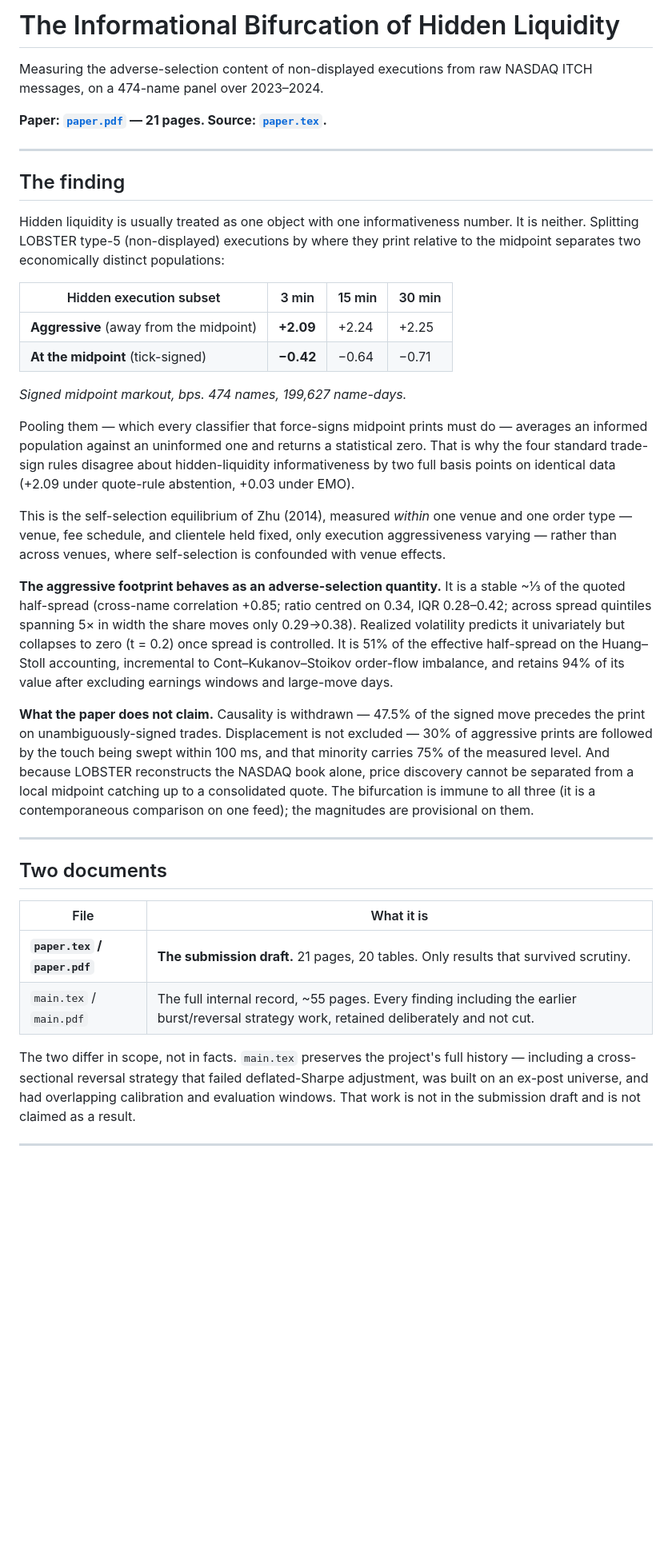
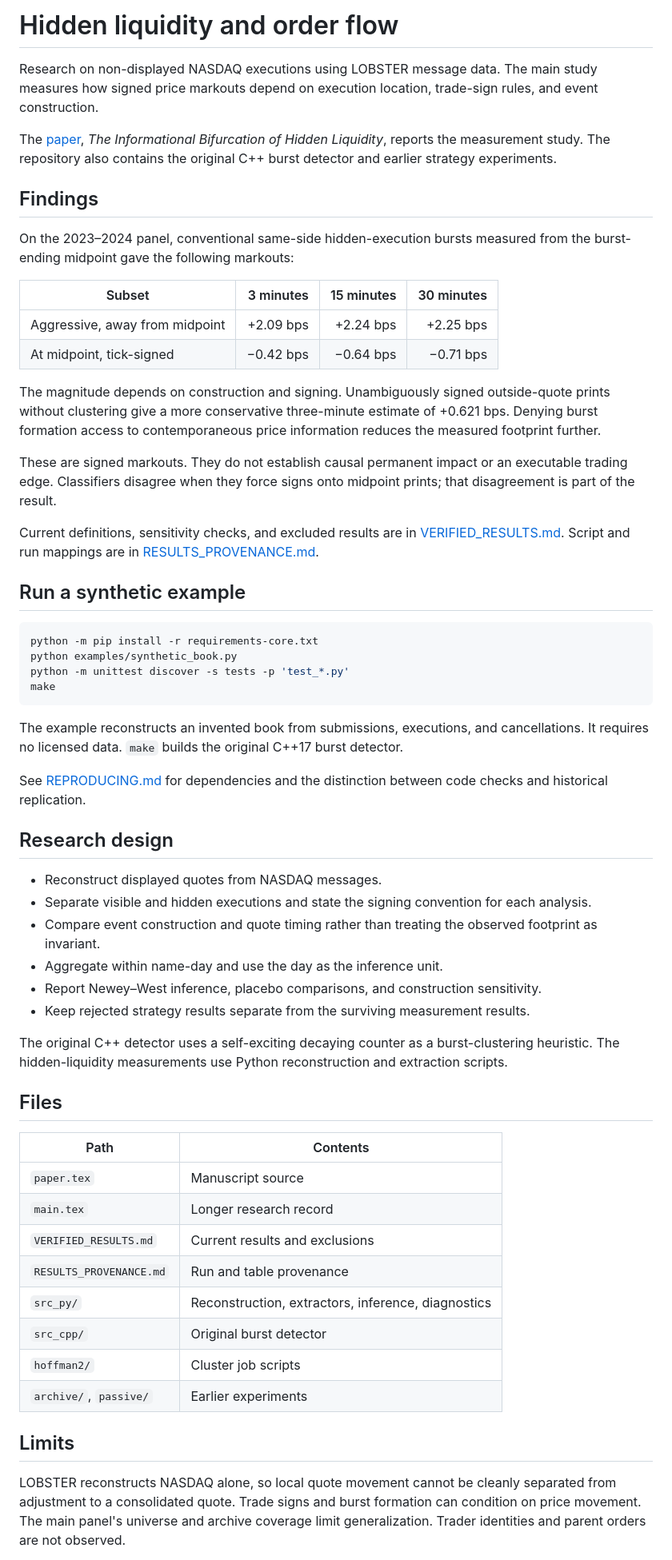
Before and after one commit to nicjia/order-burst-analysis, a Markdown page: README.md, the part around one of its changes. Shown at 80% size. Rendered like a GitHub page; blank space fills up the shorter version.

Commit message:
Update research summary and offline setup instructions

````diff
--- a/README.md
+++ b/README.md
@@ -1,63 +1,62 @@
-# The Informational Bifurcation of Hidden Liquidity
+# Hidden liquidity and order flow
 
-Measuring the adverse-selection content of non-displayed executions from raw NASDAQ ITCH
-messages, on a 474-name panel over 2023–2024.
+Research on non-displayed NASDAQ executions using LOBSTER message data. The main study measures how signed price markouts depend on execution location, trade-sign rules, and event construction.
 
-**Paper: [`paper.pdf`](paper.pdf) — 21 pages. Source: [`paper.tex`](paper.tex).**
+The [paper](paper.pdf), *The Informational Bifurcation of Hidden Liquidity*, reports the measurement study. The repository also contains the original C++ burst detector and earlier strategy experiments.
 
----
+## Findings
 
-## The finding
+On the 2023–2024 panel, conventional same-side hidden-execution bursts measured from the burst-ending midpoint gave the following markouts:
 
-Hidden liquidity is usually treated as one object with one informativeness number. It is
-neither. Splitting LOBSTER type-5 (non-displayed) executions by where they print relative to
-the midpoint separates two economically distinct populations:
+| Subset | 3 minutes | 15 minutes | 30 minutes |
+|---|---:|---:|---:|
+| Aggressive, away from midpoint | +2.09 bps | +2.24 bps | +2.25 bps |
+| At midpoint, tick-signed | −0.42 bps | −0.64 bps | −0.71 bps |
 
-| Hidden execution subset | 3 min | 15 min | 30 min |
-|---|---|---|---|
-| **Aggressive** (away from the midpoint) | **+2.09** | +2.24 | +2.25 |
-| **At the midpoint** (tick-signed) | **−0.42** | −0.64 | −0.71 |
+The magnitude depends on construction and signing. Unambiguously signed outside-quote prints without clustering give a more conservative three-minute estimate of +0.621 bps. Denying burst formation access to contemporaneous price information reduces the measured footprint further.
 
-*Signed midpoint markout, bps. 474 names, 199,627 name-days.*
+These are signed markouts. They do not establish causal permanent impact or an executable trading edge. Classifiers disagree when they force signs onto midpoint prints; that disagreement is part of the result.
 
-Pooling them — which every classifier that force-signs midpoint prints must do — averages an
-informed population against an uninformed one and returns a statistical zero. That is why the
-four standard trade-sign rules disagree about hidden-liquidity informativeness by two full
-basis points on identical data (+2.09 under quote-rule abstention, +0.03 under EMO).
+Current definitions, sensitivity checks, and excluded results are in [VERIFIED_RESULTS.md](VERIFIED_RESULTS.md). Script and run mappings are in [RESULTS_PROVENANCE.md](RESULTS_PROVENANCE.md).
 
-This is the self-selection equilibrium of Zhu (2014), measured *within* one venue and one
-order type — venue, fee schedule, and clientele held fixed, only execution aggressiveness
-varying — rather than across venues, where self-selection is confounded with venue effects.
+## Run a synthetic example
 
-**The aggressive footprint behaves as an adverse-selection quantity.** It is a stable ~⅓ of
-the quoted half-spread (cross-name correlation +0.85; ratio centred on 0.34, IQR 0.28–0.42;
-across spread quintiles spanning 5× in width the share moves only 0.29→0.38). Realized
-volatility predicts it univariately but collapses to zero (t = 0.2) once spread is controlled.
-It is 51% of the effective half-spread on the Huang–Stoll accounting, incremental to
-Cont–Kukanov–Stoikov order-flow imbalance, and retains 94% of its value after excluding
-earnings windows and large-move days.
+```sh
+python -m pip install -r requirements-core.txt
+python examples/synthetic_book.py
+python -m unittest discover -s tests -p 'test_*.py'
+make
+```
 
-**What the paper does not claim.** Causality is withdrawn — 47.5% of the signed move precedes
-the print on unambiguously-signed trades. Displacement is not excluded — 30% of aggressive
-prints are followed by the touch being swept within 100 ms, and that minority carries 75% of
-the measured level. And because LOBSTER reconstructs the NASDAQ book alone, price discovery
-cannot be separated from a local midpoint catching up to a consolidated quote. The
-bifurcation is immune to all three (it is a contemporaneous comparison on one feed); the
-magnitudes are provisional on them.
+The example reconstructs an invented book from submissions, executions, and cancellations. It requires no licensed data. `make` builds the original C++17 burst detector.
 
----
+See [REPRODUCING.md](REPRODUCING.md) for dependencies and the distinction between code checks and historical replication.
 
-## Two documents
+## Research design
 
-| File | What it is |
+- Reconstruct displayed quotes from NASDAQ messages.
+- Separate visible and hidden executions and state the signing convention for each analysis.
+- Compare event construction and quote timing rather than treating the observed footprint as invariant.
+- Aggregate within name-day and use the day as the inference unit.
+- Report Newey–West inference, placebo comparisons, and construction sensitivity.
+- Keep rejected strategy results separate from the surviving measurement results.
+
+The original C++ detector uses a self-exciting decaying counter as a burst-clustering heuristic. The hidden-liquidity measurements use Python reconstruction and extraction scripts.
+
+## Files
+
+| Path | Contents |
 |---|---|
-| **`paper.tex` / `paper.pdf`** | **The submission draft.** 21 pages, 20 tables. Only results that survived scrutiny. |
-| `main.tex` / `main.pdf` | The full internal record, ~55 pages. Every finding including the earlier burst/reversal strategy work, retained deliberately and not cut. |
+| `paper.tex` | Manuscript source |
+| `main.tex` | Longer research record |
+| `VERIFIED_RESULTS.md` | Current results and exclusions |
+| `RESULTS_PROVENANCE.md` | Run and table provenance |
+| `src_py/` | Reconstruction, extractors, inference, diagnostics |
+| `src_cpp/` | Original burst detector |
+| `hoffman2/` | Cluster job scripts |
+| `archive/`, `passive/` | Earlier experiments |
 
-The two differ in scope, not in facts. `main.tex` preserves the project's full history —
-including a cross-sectional reversal strategy that failed deflated-Sharpe adjustment, was
-built on an ex-post universe, and had overlapping calibration and evaluation windows. That
-work is not in the submission draft and is not claimed as a result.
+## Limits
 
----
+LOBSTER reconstructs NASDAQ alone, so local quote movement cannot be cleanly separated from adjustment to a consolidated quote. Trade signs and burst formation can condition on price movement. The main panel's universe and archive coverage limit generalization. Trader identities and parent orders are not observed.
 
````
Also changed, not shown: other parts of README.md (+1 -71 lines).
